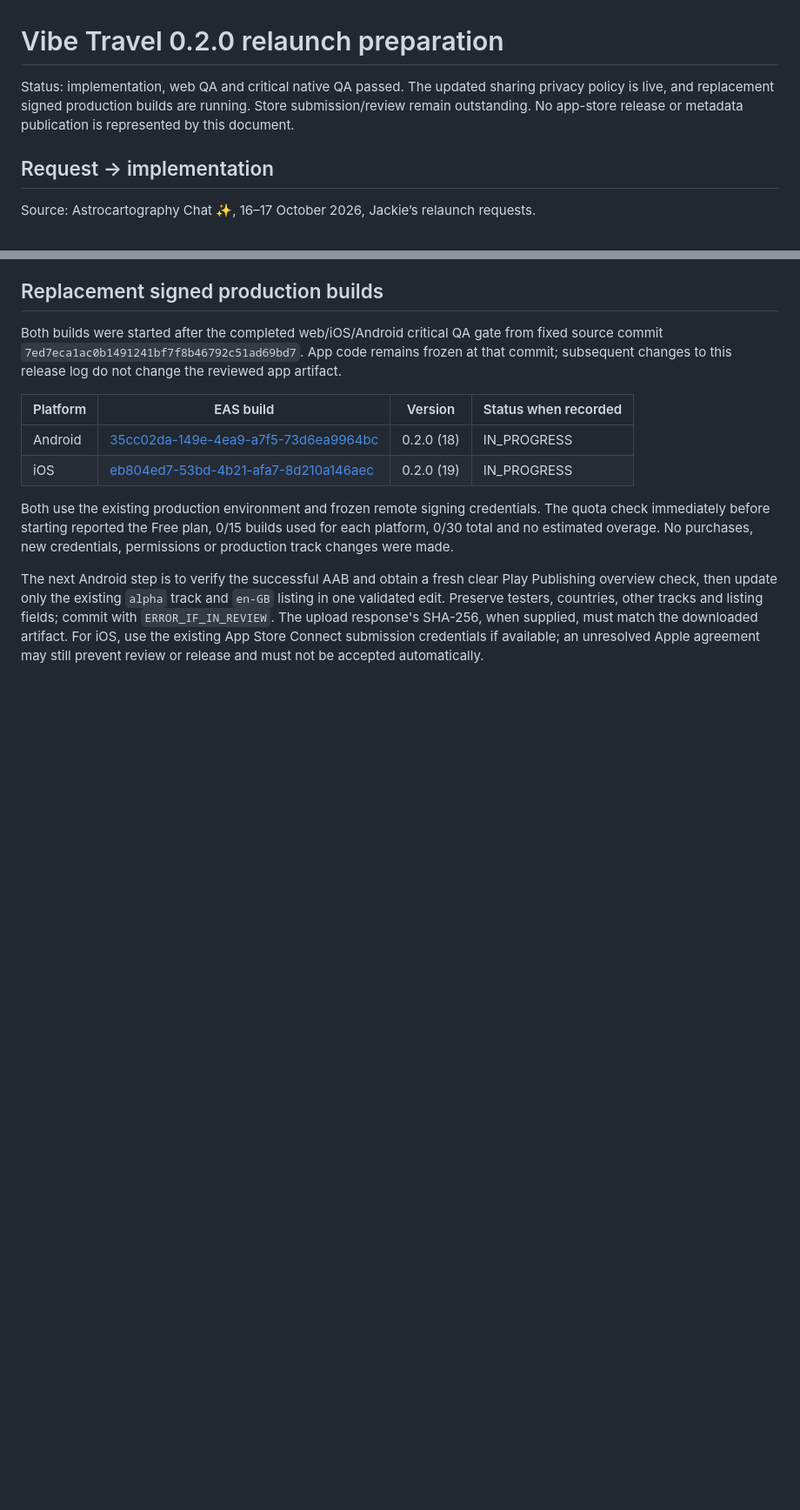
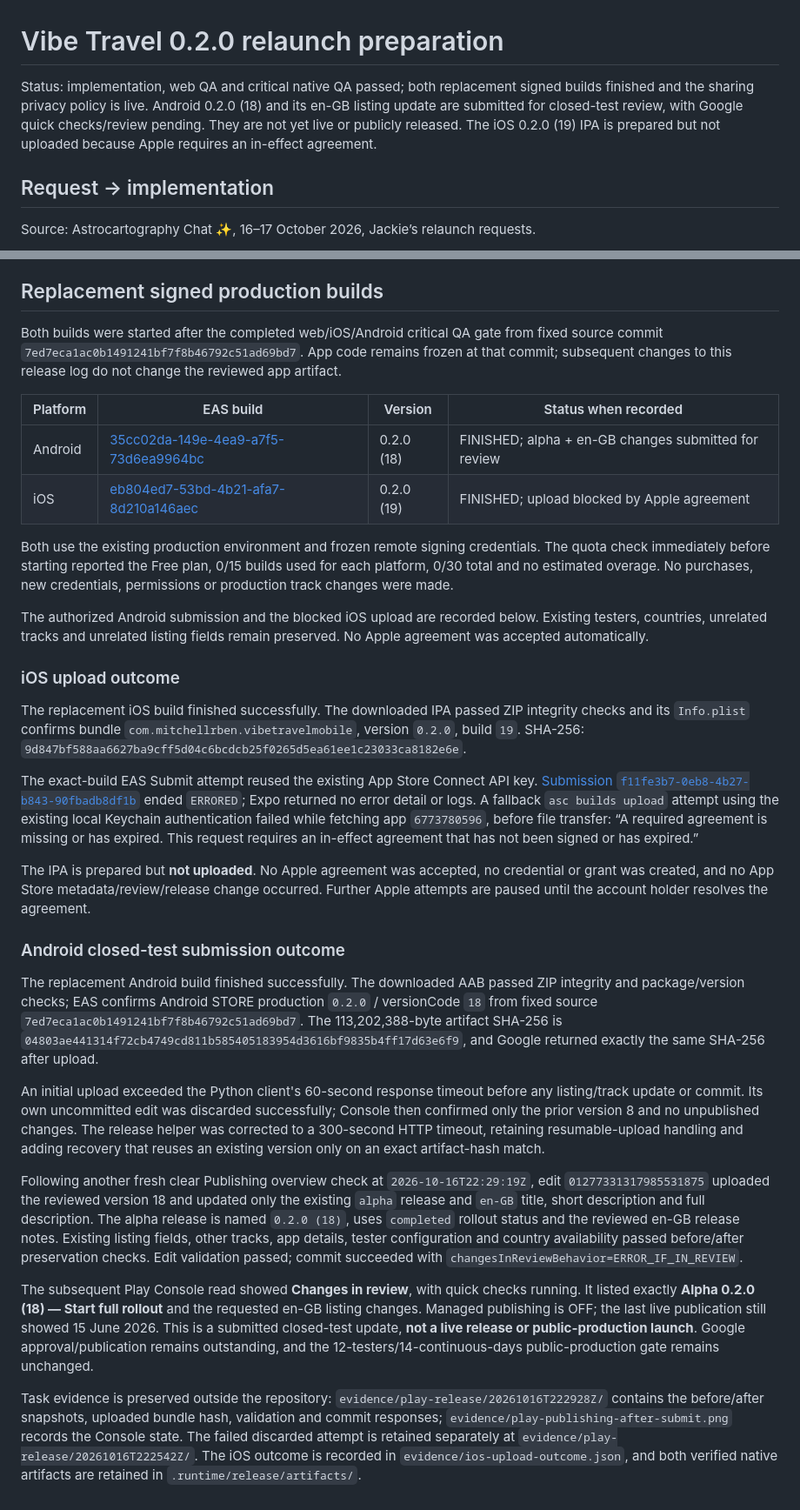
Before and after one commit to revampstudio/vibe-travel, a Markdown page: docs/relaunch-0.2.0.md, 2 parts joined by grey strips. Shown at 87% size. Drawn GitHub-style; blank space fills up the shorter version.

Commit message:
Record Android review submission and Apple agreement blocker

```diff
--- a/docs/relaunch-0.2.0.md
+++ b/docs/relaunch-0.2.0.md
@@ -1,6 +1,6 @@
 # Vibe Travel 0.2.0 relaunch preparation
 
-Status: implementation, web QA and critical native QA passed. The updated sharing privacy policy is live, and replacement signed production builds are running. Store submission/review remain outstanding. No app-store release or metadata publication is represented by this document.
+Status: implementation, web QA and critical native QA passed; both replacement signed builds finished and the sharing privacy policy is live. Android 0.2.0 (18) and its en-GB listing update are submitted for closed-test review, with Google quick checks/review pending. They are not yet live or publicly released. The iOS 0.2.0 (19) IPA is prepared but not uploaded because Apple requires an in-effect agreement.
 
 ## Request → implementation
 
@@ -122,9 +122,31 @@ Both builds were started after the completed web/iOS/Android critical QA gate fr
 
 | Platform | EAS build | Version | Status when recorded |
 | --- | --- | --- | --- |
-| Android | [35cc02da-149e-4ea9-a7f5-73d6ea9964bc](https://expo.dev/accounts/mitchellrben/projects/vibe-travel-mobile/builds/35cc02da-149e-4ea9-a7f5-73d6ea9964bc) | 0.2.0 (18) | IN_PROGRESS |
-| iOS | [eb804ed7-53bd-4b21-afa7-8d210a146aec](https://expo.dev/accounts/mitchellrben/projects/vibe-travel-mobile/builds/eb804ed7-53bd-4b21-afa7-8d210a146aec) | 0.2.0 (19) | IN_PROGRESS |
+| Android | [35cc02da-149e-4ea9-a7f5-73d6ea9964bc](https://expo.dev/accounts/mitchellrben/projects/vibe-travel-mobile/builds/35cc02da-149e-4ea9-a7f5-73d6ea9964bc) | 0.2.0 (18) | FINISHED; alpha + en-GB changes submitted for review |
+| iOS | [eb804ed7-53bd-4b21-afa7-8d210a146aec](https://expo.dev/accounts/mitchellrben/projects/vibe-travel-mobile/builds/eb804ed7-53bd-4b21-afa7-8d210a146aec) | 0.2.0 (19) | FINISHED; upload blocked by Apple agreement |
 
 Both use the existing production environment and frozen remote signing credentials. The quota check immediately before starting reported the Free plan, 0/15 builds used for each platform, 0/30 total and no estimated overage. No purchases, new credentials, permissions or production track changes were made.
 
-The next Android step is to verify the successful AAB and obtain a fresh clear Play Publishing overview check, then update only the existing `alpha` track and `en-GB` listing in one validated edit. Preserve testers, countries, other tracks and listing fields; commit with `ERROR_IF_IN_REVIEW`. The upload response's SHA-256, when supplied, must match the downloaded artifact. For iOS, use the existing App Store Connect submission credentials if available; an unresolved Apple agreement may still prevent review or release and must not be accepted automatically.
+The authorized Android submission and the blocked iOS upload are recorded below. Existing testers, countries, unrelated tracks and unrelated listing fields remain preserved. No Apple agreement was accepted automatically.
+
+
+### iOS upload outcome
+
+The replacement iOS build finished successfully. The downloaded IPA passed ZIP integrity checks and its `Info.plist` confirms bundle `com.mitchellrben.vibetravelmobile`, version `0.2.0`, build `19`. SHA-256: `9d847bf588aa6627ba9cff5d04c6bcdcb25f0265d5ea61ee1c23033ca8182e6e`.
+
+The exact-build EAS Submit attempt reused the existing App Store Connect API key. [Submission `f11fe3b7-0eb8-4b27-b843-90fbadb8df1b`](https://expo.dev/accounts/mitchellrben/projects/vibe-travel-mobile/submissions/f11fe3b7-0eb8-4b27-b843-90fbadb8df1b) ended `ERRORED`; Expo returned no error detail or logs. A fallback `asc builds upload` attempt using the existing local Keychain authentication failed while fetching app `6773780596`, before file transfer: “A required agreement is missing or has expired. This request requires an in-effect agreement that has not been signed or has expired.”
+
+The IPA is prepared but **not uploaded**. No Apple agreement was accepted, no credential or grant was created, and no App Store metadata/review/release change occurred. Further Apple attempts are paused until the account holder resolves the agreement.
+
+
+### Android closed-test submission outcome
+
+The replacement Android build finished successfully. The downloaded AAB passed ZIP integrity and package/version checks; EAS confirms Android STORE production `0.2.0` / versionCode `18` from fixed source `7ed7eca1ac0b1491241bf7f8b46792c51ad69bd7`. The 113,202,388-byte artifact SHA-256 is `04803ae441314f72cb4749cd811b585405183954d3616bf9835b4ff17d63e6f9`, and Google returned exactly the same SHA-256 after upload.
+
+An initial upload exceeded the Python client's 60-second response timeout before any listing/track update or commit. Its own uncommitted edit was discarded successfully; Console then confirmed only the prior version 8 and no unpublished changes. The release helper was corrected to a 300-second HTTP timeout, retaining resumable-upload handling and adding recovery that reuses an existing version only on an exact artifact-hash match.
+
+Following another fresh clear Publishing overview check at `2026-10-16T22:29:19Z`, edit `01277331317985531875` uploaded the reviewed version 18 and updated only the existing `alpha` release and `en-GB` title, short description and full description. The alpha release is named `0.2.0 (18)`, uses `completed` rollout status and the reviewed en-GB release notes. Existing listing fields, other tracks, app details, tester configuration and country availability passed before/after preservation checks. Edit validation passed; commit succeeded with `changesInReviewBehavior=ERROR_IF_IN_REVIEW`.
+
+The subsequent Play Console read showed **Changes in review**, with quick checks running. It listed exactly **Alpha 0.2.0 (18) — Start full rollout** and the requested en-GB listing changes. Managed publishing is OFF; the last live publication still showed 15 June 2026. This is a submitted closed-test update, **not a live release or public-production launch**. Google approval/publication remains outstanding, and the 12-testers/14-continuous-days public-production gate remains unchanged.
+
+Task evidence is preserved outside the repository: `evidence/play-release/20261016T222928Z/` contains the before/after snapshots, uploaded bundle hash, validation and commit responses; `evidence/play-publishing-after-submit.png` records the Console state. The failed discarded attempt is retained separately at `evidence/play-release/20261016T222542Z/`. The iOS outcome is recorded in `evidence/ios-upload-outcome.json`, and both verified native artifacts are retained in `.runtime/release/artifacts/`.
```
Also changed, not shown: other parts of docs/relaunch-0.2.0.md (+2 -2 lines).
